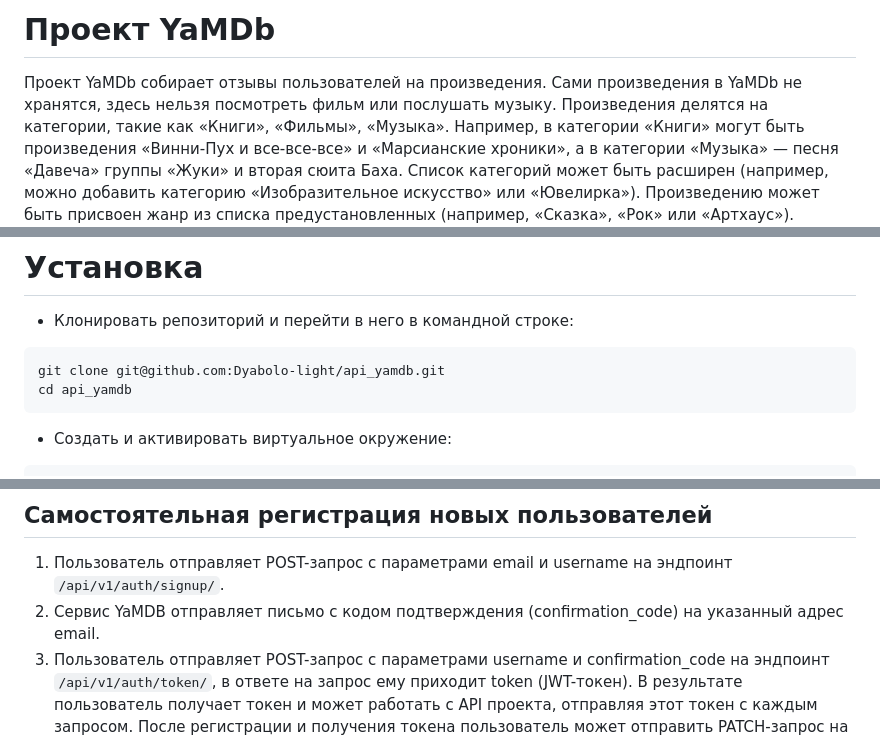
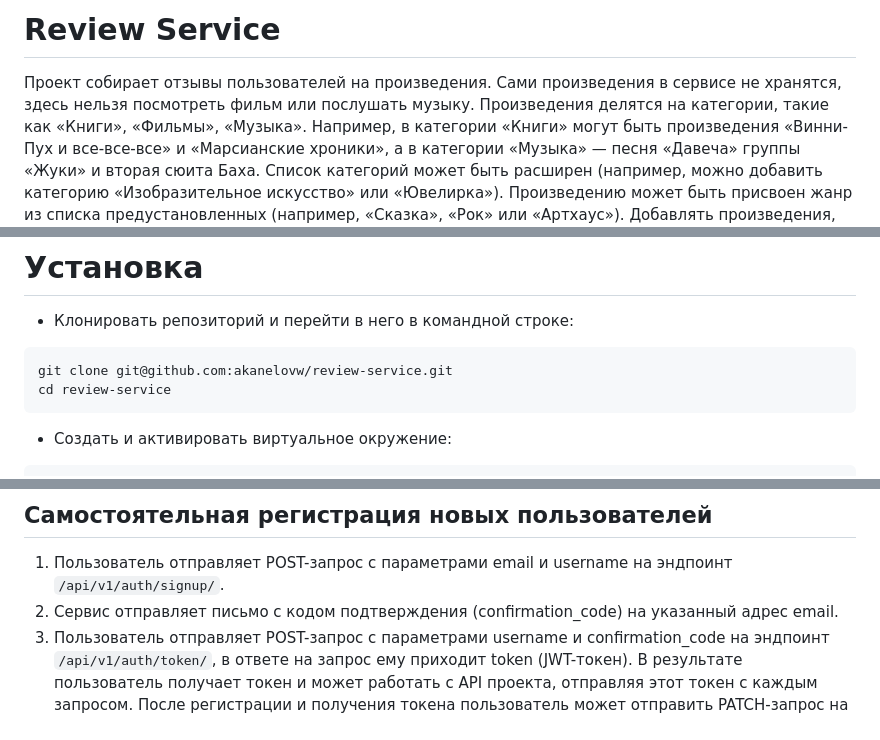
Before and after one commit to akanelovw/review-service, a Markdown page: README.md, 3 parts joined by grey strips. Drawn GitHub-style.

````diff
--- a/README.md
+++ b/README.md
@@ -1,6 +1,6 @@
-# Проект YaMDb
+# Review Service
 
-Проект YaMDb собирает отзывы пользователей на произведения. Сами произведения в YaMDb не хранятся, здесь нельзя посмотреть фильм или послушать музыку.
+Проект собирает отзывы пользователей на произведения. Сами произведения в сервисе не хранятся, здесь нельзя посмотреть фильм или послушать музыку.
 Произведения делятся на категории, такие как «Книги», «Фильмы», «Музыка». Например, в категории «Книги» могут быть произведения «Винни-Пух и все-все-все» и «Марсианские хроники», а в категории «Музыка» — песня «Давеча» группы «Жуки» и вторая сюита Баха. Список категорий может быть расширен (например, можно добавить категорию «Изобразительное искусство» или «Ювелирка»).
 Произведению может быть присвоен жанр из списка предустановленных (например, «Сказка», «Рок» или «Артхаус»).
 Добавлять произведения, категории и жанры может только администратор.
@@ -12,8 +12,8 @@
 
 * Клонировать репозиторий и перейти в него в командной строке:
 ```
-git clone git@github.com:Dyabolo-light/api_yamdb.git
-cd api_yamdb
+git clone git@github.com:akanelovw/review-service.git
+cd review-service
 ```
 * Cоздать и активировать виртуальное окружение:
 ```
@@ -55,7 +55,7 @@ python manage.py runserver
 
 ## Самостоятельная регистрация новых пользователей
 1. Пользователь отправляет POST-запрос с параметрами email и username на эндпоинт `/api/v1/auth/signup/`.
-2. Сервис YaMDB отправляет письмо с кодом подтверждения (confirmation_code) на указанный адрес email.
+2. Сервис отправляет письмо с кодом подтверждения (confirmation_code) на указанный адрес email.
 3. Пользователь отправляет POST-запрос с параметрами username и confirmation_code на эндпоинт `/api/v1/auth/token/`, в ответе на запрос ему приходит token (JWT-токен).
 В результате пользователь получает токен и может работать с API проекта, отправляя этот токен с каждым запросом.
 После регистрации и получения токена пользователь может отправить PATCH-запрос на эндпоинт `/api/v1/users/me/` и заполнить поля в своём профайле (описание полей — в документации).
````
Also changed, not shown: other parts of README.md (+1 -1 lines).
